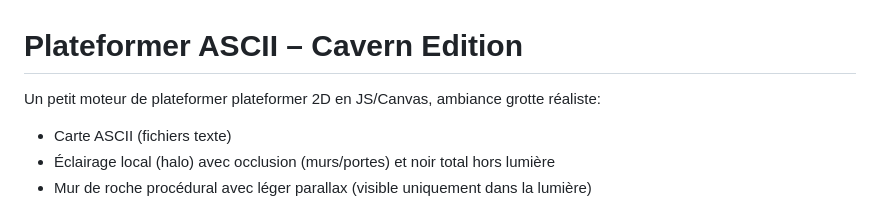
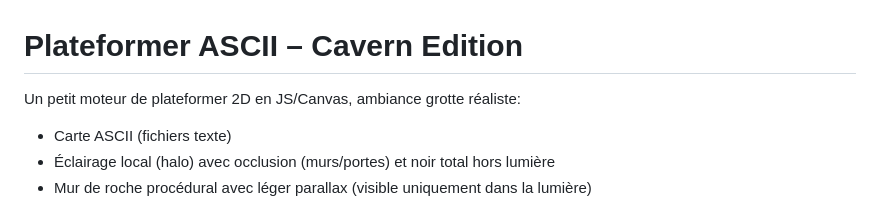
Before and after one commit to yoirtbryggffdcfgcbcbcffdbfxx/jeugpt5, a Markdown page: Readme.md, the part around the change. GitHub-like rendering.

Commit message:
juste pour moi

```diff
--- a/Readme.md
+++ b/Readme.md
@@ -1,6 +1,6 @@
 # Plateformer ASCII – Cavern Edition
 
-Un petit moteur de plateformer plateformer 2D en JS/Canvas, ambiance grotte réaliste:
+Un petit moteur de plateformer 2D en JS/Canvas, ambiance grotte réaliste:
 - Carte ASCII (fichiers texte)
 - Éclairage local (halo) avec occlusion (murs/portes) et noir total hors lumière
 - Mur de roche procédural avec léger parallax (visible uniquement dans la lumière)
```
